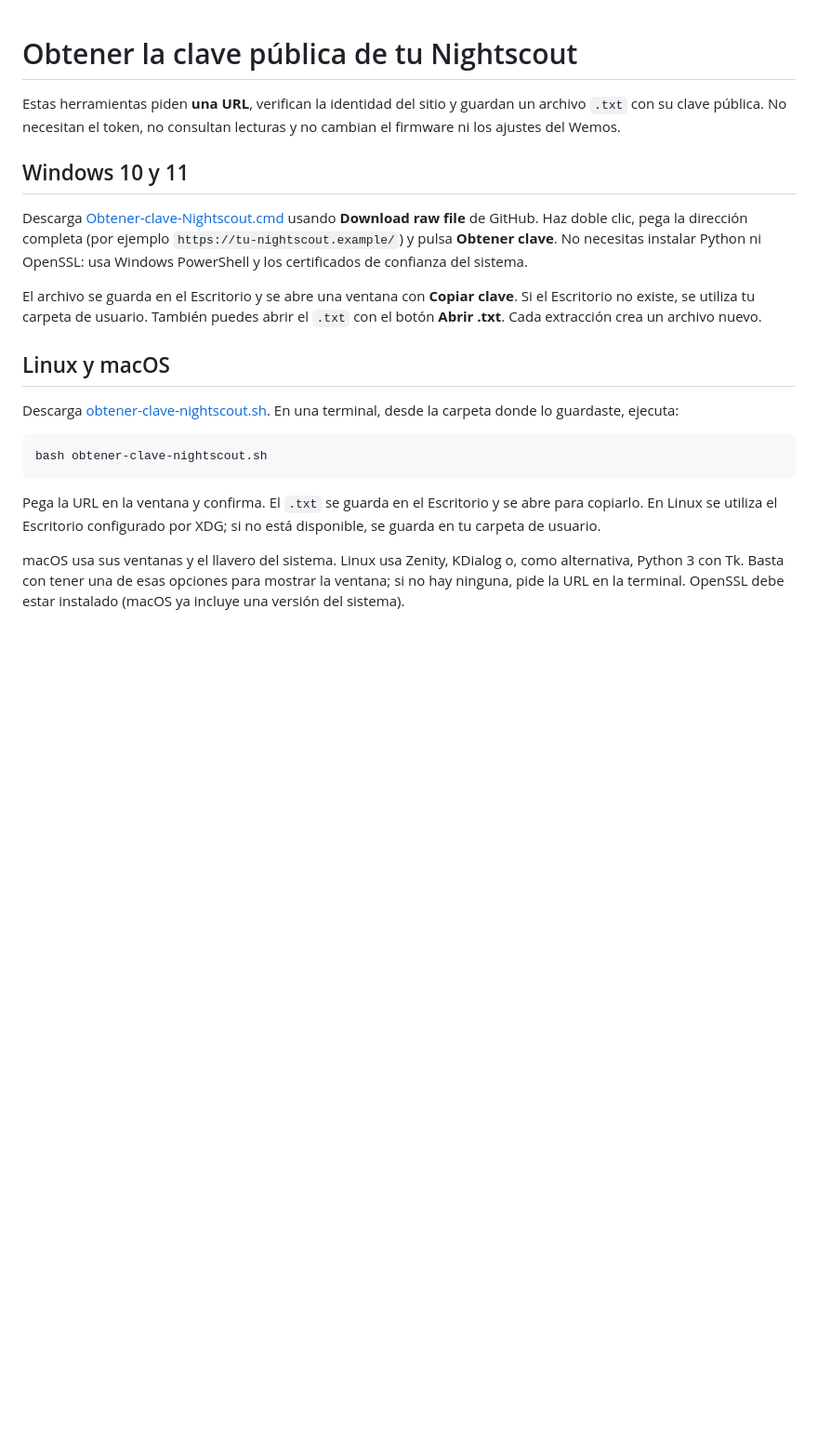
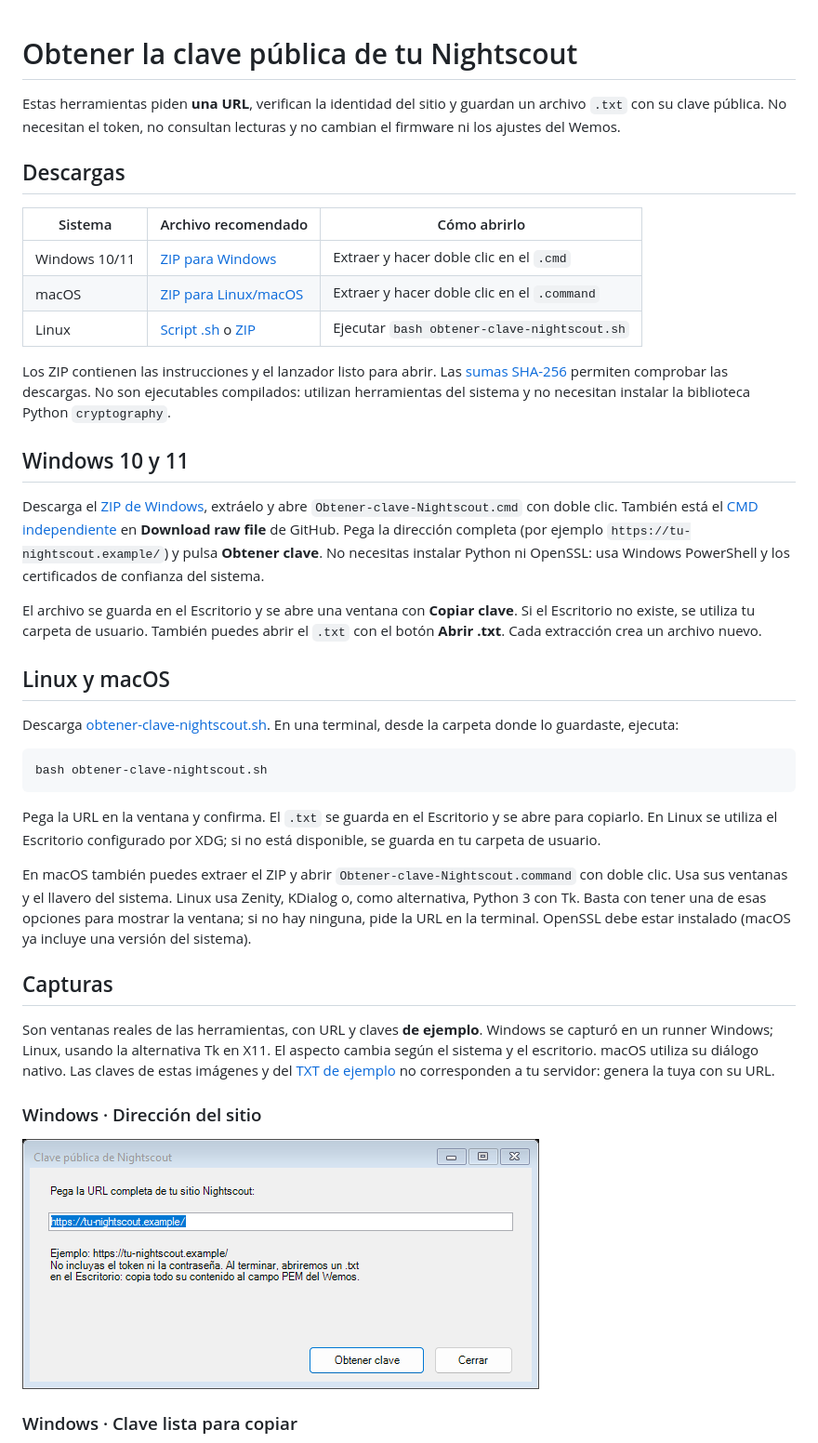
Before and after one commit to Lechuga-visual/visor-nightscout-esp8266, a Markdown page: tools/key-export/README.md, the part around one of its changes. Shown at 93% size. Drawn GitHub-style; pictures changed too: docs/images/clave-windows.png (added); blank space fills up the shorter version.

```diff
--- a/tools/key-export/README.md
+++ b/tools/key-export/README.md
@@ -4,10 +4,25 @@ Estas herramientas piden **una URL**, verifican la identidad del sitio y guardan
 un archivo `.txt` con su clave pública. No necesitan el token, no consultan
 lecturas y no cambian el firmware ni los ajustes del Wemos.
 
+## Descargas
+
+| Sistema | Archivo recomendado | Cómo abrirlo |
+| --- | --- | --- |
+| Windows 10/11 | [ZIP para Windows](clave-nightscout-windows.zip) | Extraer y hacer doble clic en el `.cmd` |
+| macOS | [ZIP para Linux/macOS](clave-nightscout-linux-macos.zip) | Extraer y hacer doble clic en el `.command` |
+| Linux | [Script .sh](obtener-clave-nightscout.sh) o [ZIP](clave-nightscout-linux-macos.zip) | Ejecutar `bash obtener-clave-nightscout.sh` |
+
+Los ZIP contienen las instrucciones y el lanzador listo para abrir. Las
+[sumas SHA-256](SHA256SUMS) permiten comprobar las descargas. No son ejecutables
+compilados: utilizan herramientas del sistema y no necesitan instalar la
+biblioteca Python `cryptography`.
+
 ## Windows 10 y 11
 
-Descarga [Obtener-clave-Nightscout.cmd](Obtener-clave-Nightscout.cmd) usando
-**Download raw file** de GitHub. Haz doble clic, pega la dirección completa
+Descarga el [ZIP de Windows](clave-nightscout-windows.zip), extráelo y abre
+`Obtener-clave-Nightscout.cmd` con doble clic. También está el
+[CMD independiente](Obtener-clave-Nightscout.cmd) en **Download raw file** de GitHub.
+Pega la dirección completa
 (por ejemplo `https://tu-nightscout.example/`) y pulsa **Obtener clave**.
 No necesitas instalar Python ni OpenSSL: usa Windows PowerShell y los
 certificados de confianza del sistema.
@@ -29,7 +44,24 @@ Pega la URL en la ventana y confirma. El `.txt` se guarda en el Escritorio y
 se abre para copiarlo. En Linux se utiliza el Escritorio configurado por XDG;
 si no está disponible, se guarda en tu carpeta de usuario.
 
-macOS usa sus ventanas y el llavero del sistema. Linux usa Zenity, KDialog o,
+En macOS también puedes extraer el ZIP y abrir
+`Obtener-clave-Nightscout.command` con doble clic. Usa sus ventanas y el llavero
+del sistema. Linux usa Zenity, KDialog o,
 como alternativa, Python 3 con Tk. Basta con tener una de esas opciones para
 mostrar la ventana; si no hay ninguna, pide la URL en la terminal. OpenSSL debe
 estar instalado (macOS ya incluye una versión del sistema).
+
+## Capturas
+
+Son ventanas reales de las herramientas, con URL y claves **de ejemplo**.
+Windows se capturó en un runner Windows; Linux, usando la alternativa Tk en X11.
+El aspecto cambia según el sistema y el escritorio. macOS utiliza su diálogo nativo.
+Las claves de estas imágenes y del [TXT de ejemplo](../../docs/examples/clave-publica-ejemplo.txt)
+no corresponden a tu servidor: genera la tuya con su URL.
+
+### Windows · Dirección del sitio
+
+![Ventana real de Windows para ingresar la URL](../../docs/images/clave-windows.png)
+
+### Windows · Clave lista para copiar
+
```
Also changed, not shown: other parts of tools/key-export/README.md (+21 -1 lines), README.md (+8 -2 lines), firmware/README.md (+3 -1 lines), docs/images/clave-linux-resultado.png (added), docs/images/clave-linux.png (added), docs/images/clave-windows-resultado.png (added), 13 other files.
